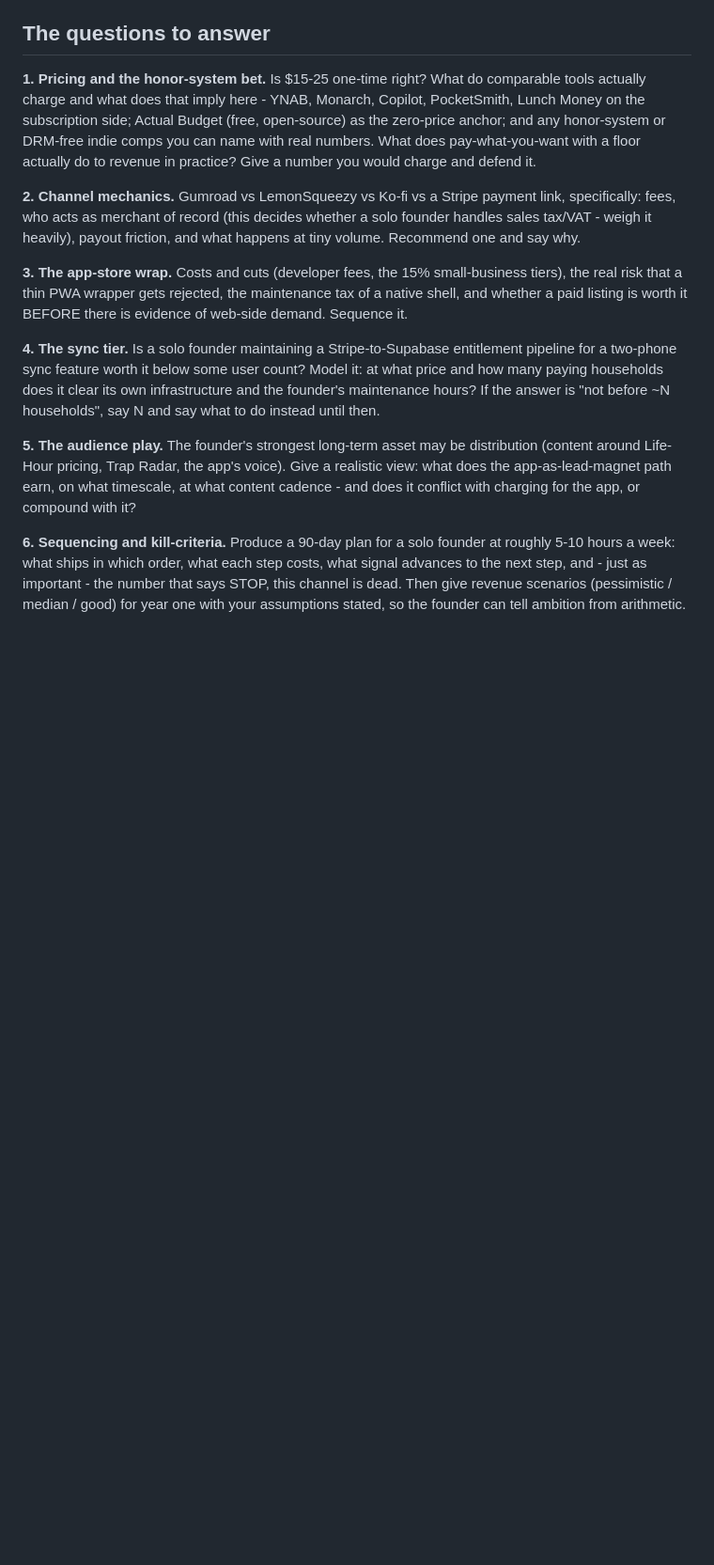
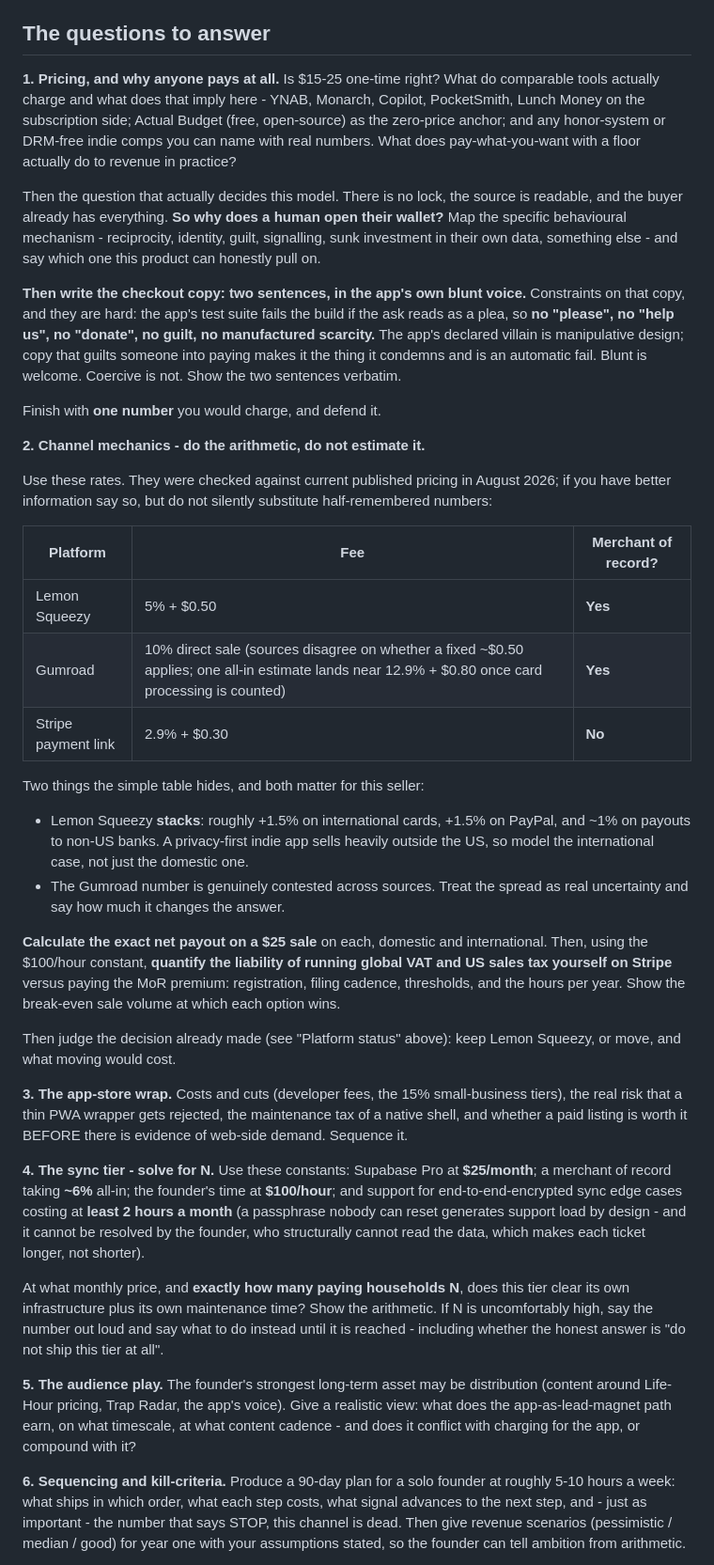
Before and after one commit to cruisethecreek-tech/BridgeTheGap, a Markdown page: docs/Prompt-Monetization-Review.md, the part around one of its changes. Shown at 94% size. GitHub-like rendering; blank space fills up the shorter version.

Commit message:
Monetization prompt v2: fixed constants, and one the reviewer got wrong
A reviewer proposed four surgical patches. Three were right and are in; the
fourth was the exact failure it warned against.

In: the founder's time priced at $100/hour as a stated modelling constant, so
"just spend a weekend on it" stops reading as free. The question that actually
decides an honor-system model - there is no lock, the source is readable, the
buyer already has everything, so WHY does a human open their wallet? - with the
behavioural mechanism named and the checkout copy written verbatim. And fixed
constants for the sync tier (Supabase Pro $25/mo, ~6% MoR, 2 support hours a
month) so N is solved rather than guessed.

Corrected: the patch hardcoded "Gumroad 10% + 30c". Checked against current
published pricing and that is wrong - sources disagree between a flat 10%,
10% + $0.50, and roughly 12.9% + $0.80 once card processing is counted. The
whole point of hardcoding a constant is accuracy, and a confidently wrong
constant is worse than a hedge because the founder cannot see it. The table now
carries the real spread and tells the reviewer to treat it as genuine
uncertainty. Lemon Squeezy's stacking fees were also missing and matter for
this seller specifically: +1.5% international cards, +1.5% PayPal, ~1% non-US
payout, on a product that will sell heavily outside the US.

Added beyond the patches: the checkout copy request now carries the app's own
guardrail. tests/funnel.mjs fails the build if the ask reads as a plea, so copy
that guilts someone into paying is an automatic fail - blunt is welcome,
coercive makes the app the manipulative thing it names as its villain. And the
prompt no longer treats channel choice as greenfield, because Lemon Squeezy has
since been chosen, wired and tested; the reviewer is asked to judge that
decision and price the reversal if they would undo it.

Co-Authored-By: Claude Opus 4.8 <noreply@anthropic.com>
Claude-Session: https://claude.ai/code/session_01NDSnY3wwZGCoBD7GXT8Rf1

```diff
--- a/docs/Prompt-Monetization-Review.md
+++ b/docs/Prompt-Monetization-Review.md
@@ -74,28 +94,76 @@ From the founder's own strategy doc:
 
 ## The questions to answer
 
-**1. Pricing and the honor-system bet.** Is $15-25 one-time right? What do
+**1. Pricing, and why anyone pays at all.** Is $15-25 one-time right? What do
 comparable tools actually charge and what does that imply here - YNAB, Monarch,
 Copilot, PocketSmith, Lunch Money on the subscription side; Actual Budget (free,
 open-source) as the zero-price anchor; and any honor-system or DRM-free indie
 comps you can name with real numbers. What does pay-what-you-want with a floor
-actually do to revenue in practice? Give a number you would charge and defend it.
+actually do to revenue in practice?
 
-**2. Channel mechanics.** Gumroad vs LemonSqueezy vs Ko-fi vs a Stripe payment
-link, specifically: fees, who acts as merchant of record (this decides whether a
-solo founder handles sales tax/VAT - weigh it heavily), payout friction, and
-what happens at tiny volume. Recommend one and say why.
+Then the question that actually decides this model. There is no lock, the source
+is readable, and the buyer already has everything. **So why does a human open
+their wallet?** Map the specific behavioural mechanism - reciprocity, identity,
+guilt, signalling, sunk investment in their own data, something else - and say
+which one this product can honestly pull on.
+
+**Then write the checkout copy: two sentences, in the app's own blunt voice.**
+Constraints on that copy, and they are hard: the app's test suite fails the build
+if the ask reads as a plea, so **no "please", no "help us", no "donate", no
+guilt, no manufactured scarcity.** The app's declared villain is manipulative
+design; copy that guilts someone into paying makes it the thing it condemns and
+is an automatic fail. Blunt is welcome. Coercive is not. Show the two sentences
+verbatim.
+
+Finish with **one number** you would charge, and defend it.
+
+**2. Channel mechanics - do the arithmetic, do not estimate it.**
+
+Use these rates. They were checked against current published pricing in August
+2026; if you have better information say so, but do not silently substitute
+half-remembered numbers:
+
+| Platform | Fee | Merchant of record? |
+|---|---|---|
+| Lemon Squeezy | 5% + $0.50 | **Yes** |
+| Gumroad | 10% direct sale (sources disagree on whether a fixed ~$0.50 applies; one all-in estimate lands near 12.9% + $0.80 once card processing is counted) | **Yes** |
+| Stripe payment link | 2.9% + $0.30 | **No** |
+
+Two things the simple table hides, and both matter for this seller:
+
+- Lemon Squeezy **stacks**: roughly +1.5% on international cards, +1.5% on
+  PayPal, and ~1% on payouts to non-US banks. A privacy-first indie app sells
+  heavily outside the US, so model the international case, not just the domestic
+  one.
+- The Gumroad number is genuinely contested across sources. Treat the spread as
+  real uncertainty and say how much it changes the answer.
+
+**Calculate the exact net payout on a $25 sale** on each, domestic and
+international. Then, using the $100/hour constant, **quantify the liability of
+running global VAT and US sales tax yourself on Stripe** versus paying the MoR
+premium: registration, filing cadence, thresholds, and the hours per year. Show
+the break-even sale volume at which each option wins.
+
+Then judge the decision already made (see "Platform status" above): keep Lemon
+Squeezy, or move, and what moving would cost.
 
 **3. The app-store wrap.** Costs and cuts (developer fees, the 15% small-business
 tiers), the real risk that a thin PWA wrapper gets rejected, the maintenance tax
 of a native shell, and whether a paid listing is worth it BEFORE there is
 evidence of web-side demand. Sequence it.
 
-**4. The sync tier.** Is a solo founder maintaining a Stripe-to-Supabase
-entitlement pipeline for a two-phone sync feature worth it below some user
-count? Model it: at what price and how many paying households does it clear its
-own infrastructure and the founder's maintenance hours? If the answer is "not
-before ~N households", say N and say what to do instead until then.
+**4. The sync tier - solve for N.** Use these constants: Supabase Pro at
+**$25/month**; a merchant of record taking **~6%** all-in; the founder's time at
+**$100/hour**; and support for end-to-end-encrypted sync edge cases costing at
+**least 2 hours a month** (a passphrase nobody can reset generates support load
+by design - and it cannot be resolved by the founder, who structurally cannot
+read the data, which makes each ticket longer, not shorter).
+
+At what monthly price, and **exactly how many paying households N**, does this
+tier clear its own infrastructure plus its own maintenance time? Show the
+arithmetic. If N is uncomfortably high, say the number out loud and say what to
+do instead until it is reached - including whether the honest answer is "do not
+ship this tier at all".
 
 **5. The audience play.** The founder's strongest long-term asset may be
 distribution (content around Life-Hour pricing, Trap Radar, the app's voice).
```
Also changed, not shown: other parts of docs/Prompt-Monetization-Review.md (+20 -0 lines).
